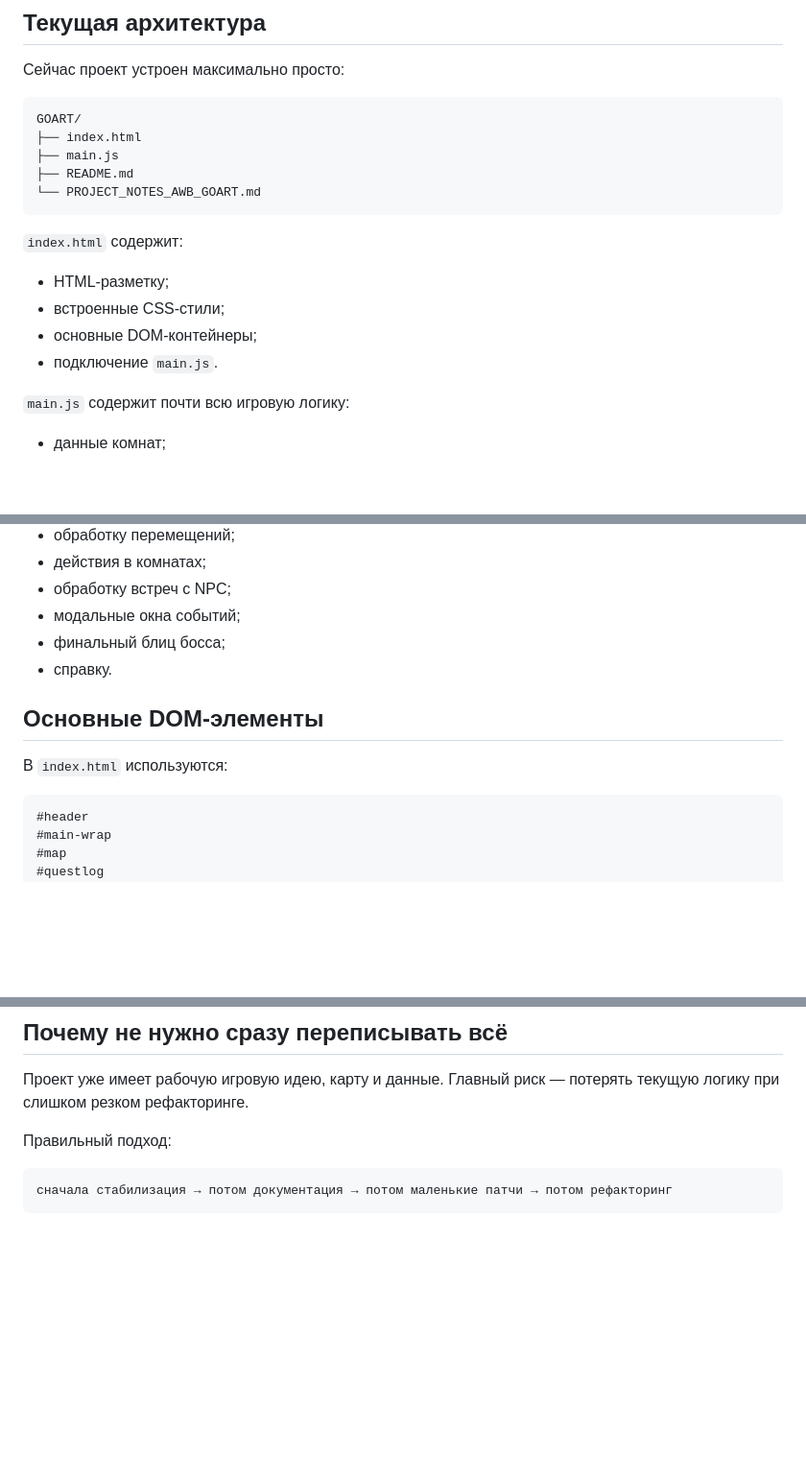
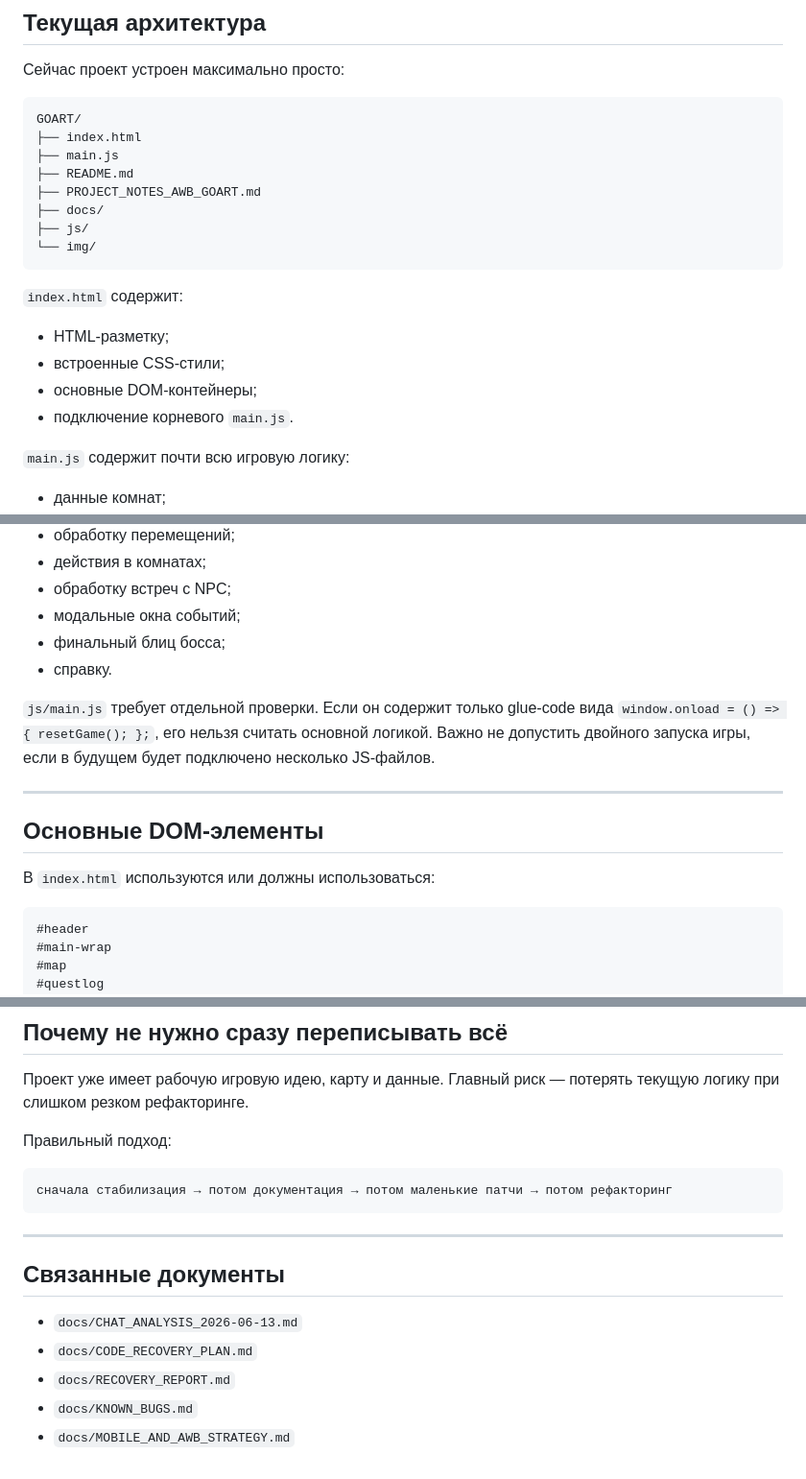
Before and after one commit to sunpole/GOART, a Markdown page: docs/ARCHITECTURE.md, 3 parts joined by grey strips. Shown at 96% size. GitHub-like rendering; blank space fills up the shorter version.

````diff
--- a/docs/ARCHITECTURE.md
+++ b/docs/ARCHITECTURE.md
@@ -9,7 +9,10 @@ GOART/
 ├── index.html
 ├── main.js
 ├── README.md
-└── PROJECT_NOTES_AWB_GOART.md
+├── PROJECT_NOTES_AWB_GOART.md
+├── docs/
+├── js/
+└── img/
 ```
 
 `index.html` содержит:
@@ -17,7 +20,7 @@ GOART/
 - HTML-разметку;
 - встроенные CSS-стили;
 - основные DOM-контейнеры;
-- подключение `main.js`.
+- подключение корневого `main.js`.
 
 `main.js` содержит почти всю игровую логику:
 
@@ -39,9 +42,13 @@ GOART/
 - финальный блиц босса;
 - справку.
 
+`js/main.js` требует отдельной проверки. Если он содержит только glue-code вида `window.onload = () => { resetGame(); };`, его нельзя считать основной логикой. Важно не допустить двойного запуска игры, если в будущем будет подключено несколько JS-файлов.
+
+---
+
 ## Основные DOM-элементы
 
-В `index.html` используются:
+В `index.html` используются или должны использоваться:
 
 ```text
 #header
@@ -131,3 +249,13 @@ GOART/
 ```text
 сначала стабилизация → потом документация → потом маленькие патчи → потом рефакторинг
 ```
+
+---
+
+## Связанные документы
+
+- `docs/CHAT_ANALYSIS_2026-06-13.md`
+- `docs/CODE_RECOVERY_PLAN.md`
+- `docs/RECOVERY_REPORT.md`
+- `docs/KNOWN_BUGS.md`
+- `docs/MOBILE_AND_AWB_STRATEGY.md`
````
Also changed, not shown: other parts of docs/ARCHITECTURE.md (+119 -8 lines).
